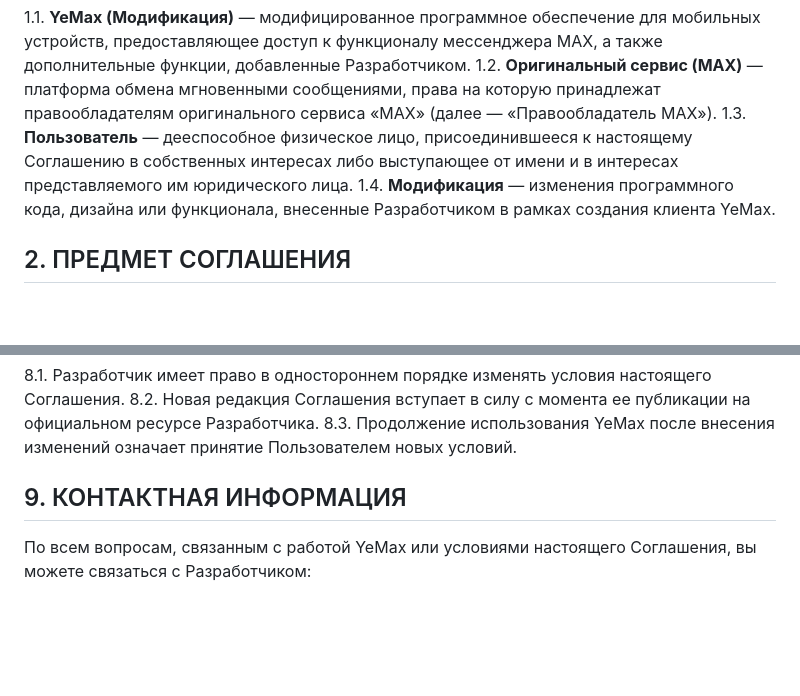
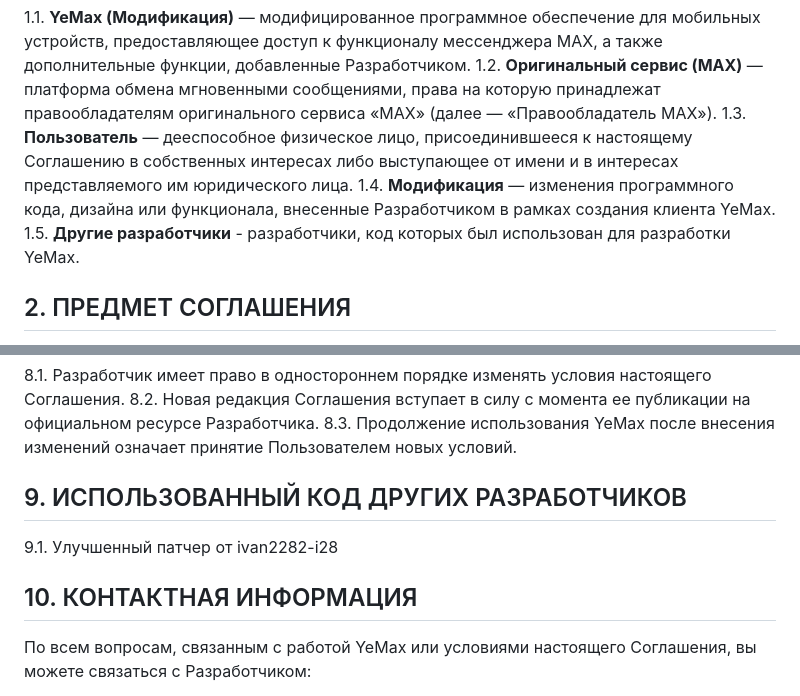
Before and after one commit to Team-YeMax/YeMax, a Markdown page: eula.md, 2 parts joined by grey strips. GitHub-like rendering; blank space fills up the shorter version.

```diff
--- a/eula.md
+++ b/eula.md
@@ -12,6 +12,7 @@
 1.2. **Оригинальный сервис (MAX)** — платформа обмена мгновенными сообщениями, права на которую принадлежат правообладателям оригинального сервиса «MAX» (далее — «Правообладатель MAX»).
 1.3. **Пользователь** — дееспособное физическое лицо, присоединившееся к настоящему Соглашению в собственных интересах либо выступающее от имени и в интересах представляемого им юридического лица.
 1.4. **Модификация** — изменения программного кода, дизайна или функционала, внесенные Разработчиком в рамках создания клиента YeMax.
+1.5. **Другие разработчики** - разработчики, код которых был использован для разработки YeMax.
 
 ## 2. ПРЕДМЕТ СОГЛАШЕНИЯ
 
@@ -56,7 +57,11 @@
 8.2. Новая редакция Соглашения вступает в силу с момента ее публикации на официальном ресурсе Разработчика.
 8.3. Продолжение использования YeMax после внесения изменений означает принятие Пользователем новых условий.
 
-## 9. КОНТАКТНАЯ ИНФОРМАЦИЯ
+## 9. ИСПОЛЬЗОВАННЫЙ КОД ДРУГИХ РАЗРАБОТЧИКОВ
+
+9.1. Улучшенный патчер от ivan2282-i28
+
+## 10. КОНТАКТНАЯ ИНФОРМАЦИЯ
 
 По всем вопросам, связанным с работой YeMax или условиями настоящего Соглашения, вы можете связаться с Разработчиком:
 
```
